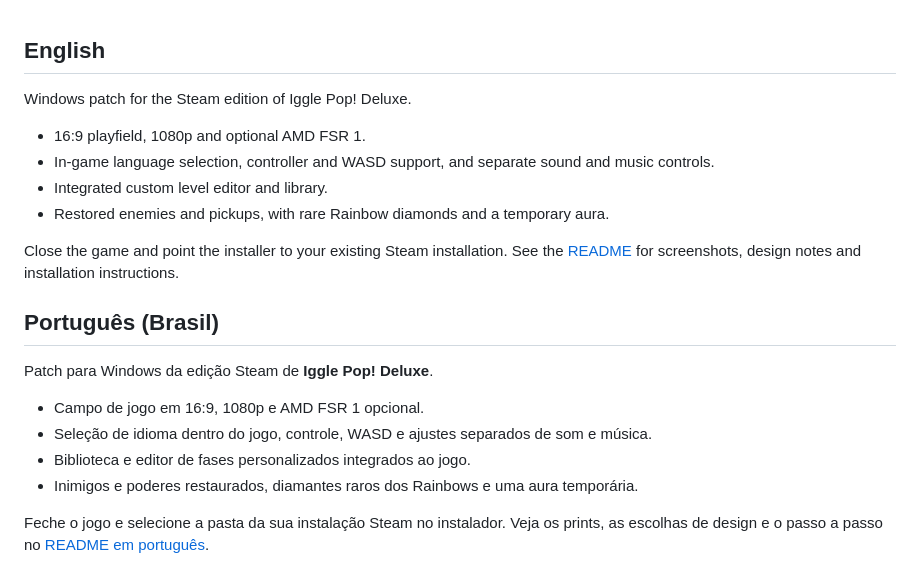
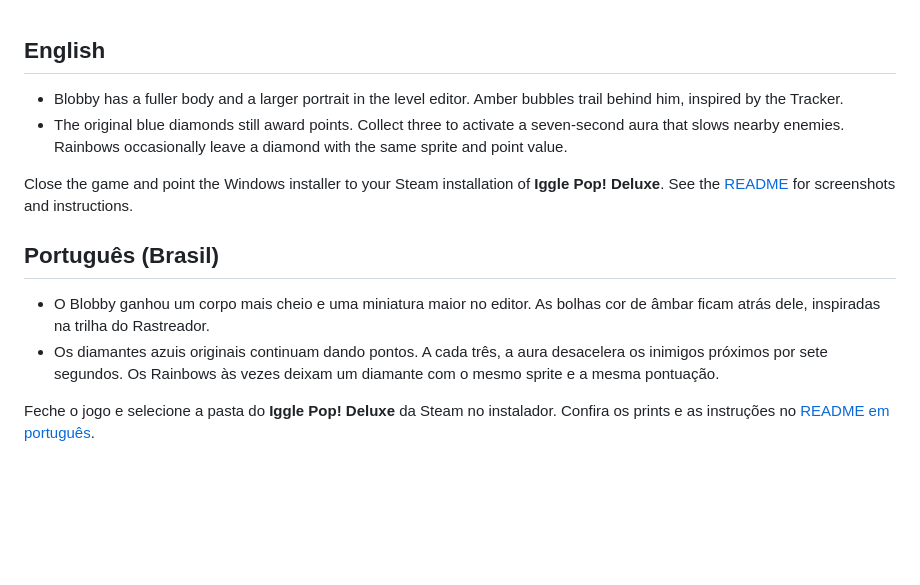
Before and after one commit to canneli/iggle-pop-fuzzle-frenzy-edition, a Markdown page: RELEASE-NOTES.md, the part around the change. GitHub-like rendering; blank space fills up the shorter version.

```diff
--- a/RELEASE-NOTES.md
+++ b/RELEASE-NOTES.md
@@ -1,21 +1,13 @@
 ## English
 
-Windows patch for the Steam edition of Iggle Pop! Deluxe.
+- Blobby has a fuller body and a larger portrait in the level editor. Amber bubbles trail behind him, inspired by the Tracker.
+- The original blue diamonds still award points. Collect three to activate a seven-second aura that slows nearby enemies. Rainbows occasionally leave a diamond with the same sprite and point value.
 
-- 16:9 playfield, 1080p and optional AMD FSR 1.
-- In-game language selection, controller and WASD support, and separate sound and music controls.
-- Integrated custom level editor and library.
-- Restored enemies and pickups, with rare Rainbow diamonds and a temporary aura.
-
-Close the game and point the installer to your existing Steam installation. See the [README](https://github.com/canneli/iggle-pop-fuzzle-frenzy-edition#readme) for screenshots, design notes and installation instructions.
+Close the game and point the Windows installer to your Steam installation of **Iggle Pop! Deluxe**. See the [README](https://github.com/canneli/iggle-pop-fuzzle-frenzy-edition#readme) for screenshots and instructions.
 
 ## Português (Brasil)
 
-Patch para Windows da edição Steam de **Iggle Pop! Deluxe**.
+- O Blobby ganhou um corpo mais cheio e uma miniatura maior no editor. As bolhas cor de âmbar ficam atrás dele, inspiradas na trilha do Rastreador.
+- Os diamantes azuis originais continuam dando pontos. A cada três, a aura desacelera os inimigos próximos por sete segundos. Os Rainbows às vezes deixam um diamante com o mesmo sprite e a mesma pontuação.
 
-- Campo de jogo em 16:9, 1080p e AMD FSR 1 opcional.
-- Seleção de idioma dentro do jogo, controle, WASD e ajustes separados de som e música.
-- Biblioteca e editor de fases personalizados integrados ao jogo.
-- Inimigos e poderes restaurados, diamantes raros dos Rainbows e uma aura temporária.
-
-Feche o jogo e selecione a pasta da sua instalação Steam no instalador. Veja os prints, as escolhas de design e o passo a passo no [README em português](https://github.com/canneli/iggle-pop-fuzzle-frenzy-edition#português-brasil).
+Feche o jogo e selecione a pasta do **Iggle Pop! Deluxe** da Steam no instalador. Confira os prints e as instruções no [README em português](https://github.com/canneli/iggle-pop-fuzzle-frenzy-edition#português-brasil).
```
Also changed, not shown: README.md (+14 -10 lines), docs/images/blobby-sprites.png (added), 2 other files.
